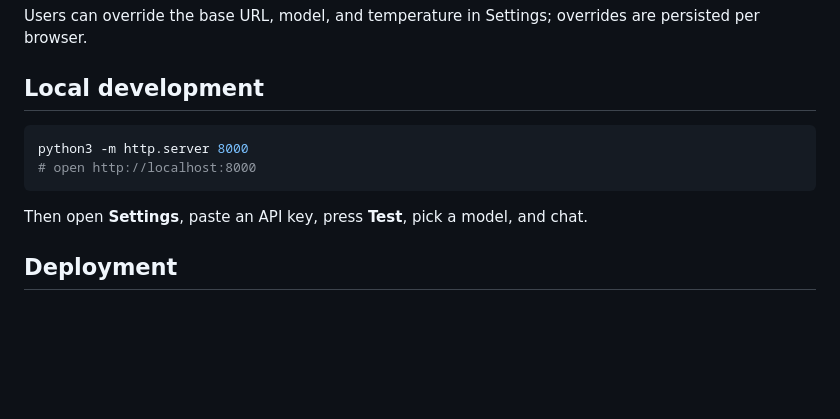
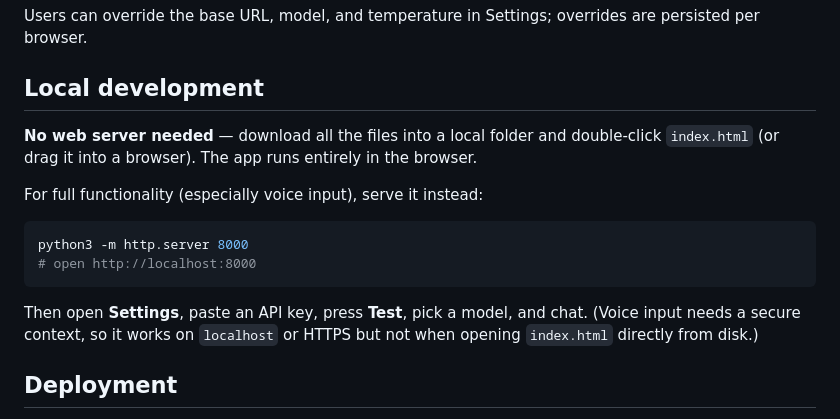
Before and after one commit to drhycheung/MrSocrates, a Markdown page: README.md, the part around the change. Drawn GitHub-style; blank space fills up the shorter version.

Commit message:
Document no-server local usage

````diff
--- a/README.md
+++ b/README.md
@@ -59,12 +59,16 @@ Users can override the base URL, model, and temperature in Settings; overrides a
 
 ## Local development
 
+**No web server needed** — download all the files into a local folder and double-click `index.html` (or drag it into a browser). The app runs entirely in the browser.
+
+For full functionality (especially voice input), serve it instead:
+
 ```bash
 python3 -m http.server 8000
 # open http://localhost:8000
 ```
 
-Then open **Settings**, paste an API key, press **Test**, pick a model, and chat.
+Then open **Settings**, paste an API key, press **Test**, pick a model, and chat. (Voice input needs a secure context, so it works on `localhost` or HTTPS but not when opening `index.html` directly from disk.)
 
 ## Deployment
 
````
